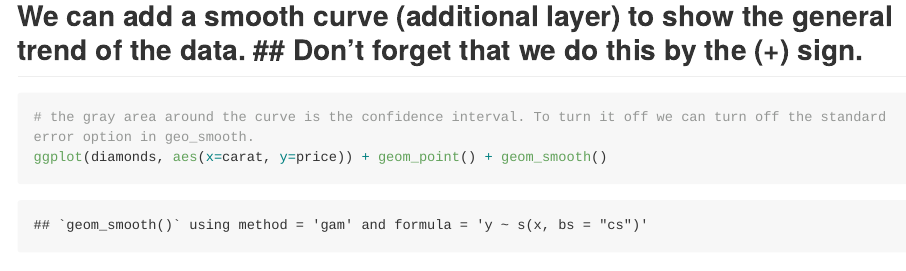
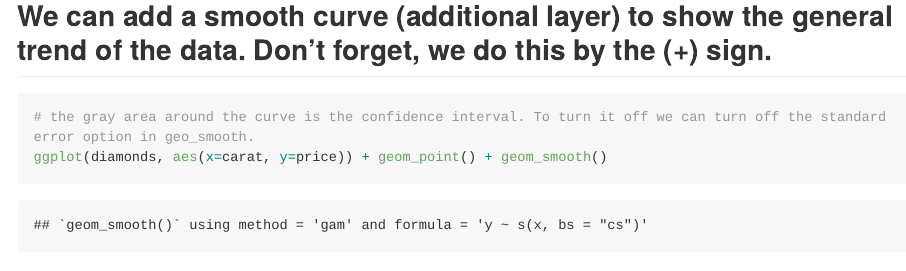
Before and after one commit to FA78DWA/Data-Visualization-Tutorials-R, an R Markdown document (diamonds_ggplot.Rmd): the page in a window 1100 px wide, from 3450 px down. Rendered offline with R 4.5, knitr and Pandoc, with nearby package versions; long lines of code are wrapped.

Commit message:
Adjust the titles

````diff
--- a/diamonds_ggplot.Rmd
+++ b/diamonds_ggplot.Rmd
@@ -33,7 +33,7 @@ ggplot(diamonds, aes(x=carat, y=price, color=clarity, shape=cut)) + geom_point()
 ggplot(diamonds, aes(x=carat, y=price, color=clarity, size=cut)) + geom_point() + ggtitle("Scatter plot") + xlab("carat (weight)")
 ```
 
-## We can add a smooth curve (additional layer) to show the general trend of the data. ## Don't forget that we do this by the (+) sign.
+## We can add a smooth curve (additional layer) to show the general trend of the data. Don't forget, we do this by the (+) sign.
 ```{r}
 # the gray area around the curve is the confidence interval. To turn it off we can turn off the standard error option in geo_smooth.
 ggplot(diamonds, aes(x=carat, y=price)) + geom_point() + geom_smooth()
````
